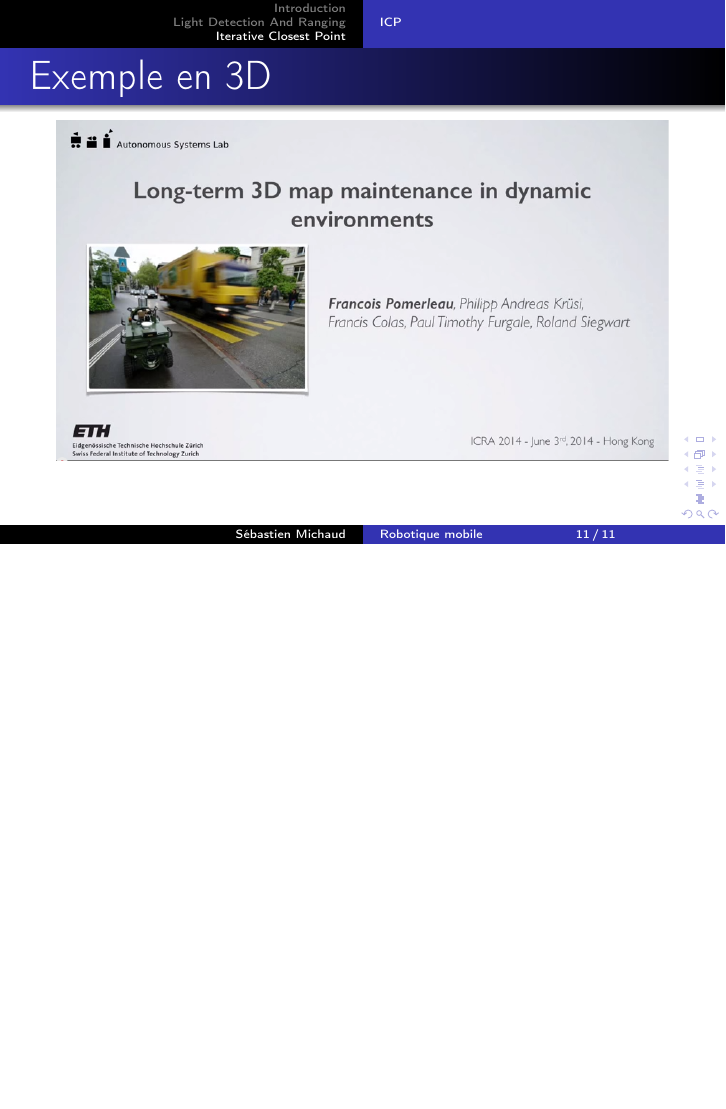
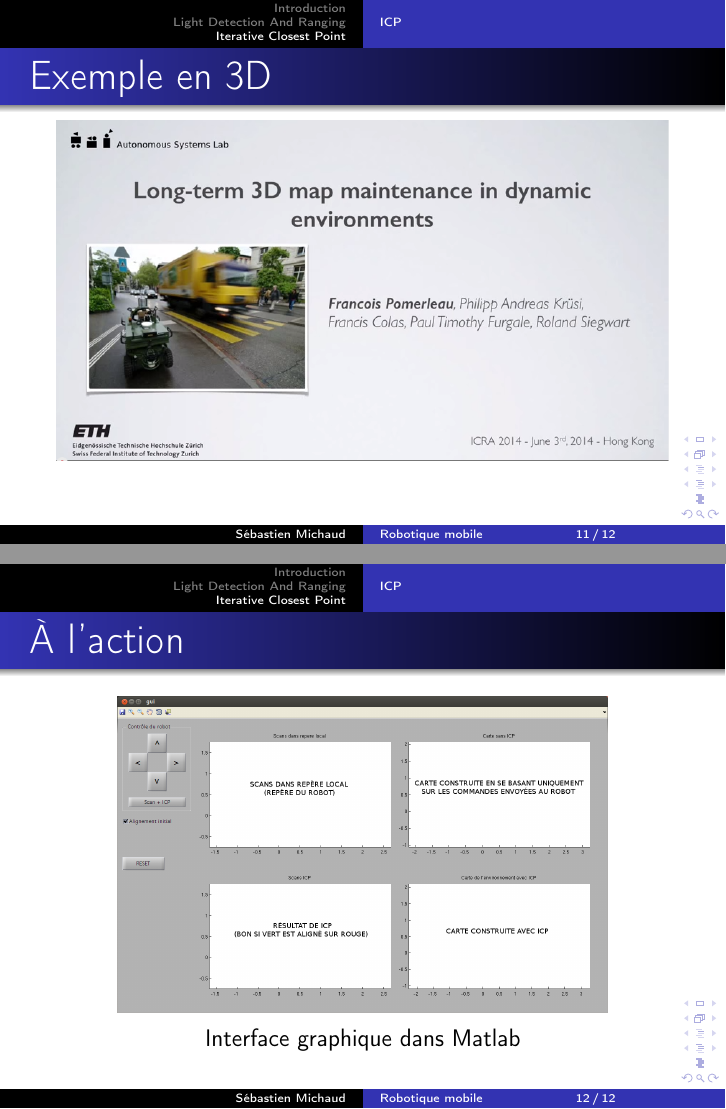
Before and after one commit to smichaud/BeamerTemplate, LaTeX slides (CegepActivity/Presentation.tex, which reads CegepActivity/text/ICP.tex): page 11 of 11 before the commit and pages 11 and 12 of 12 after it, the two joined at a grey line, the shorter picture padded with empty space. Compiled offline with pdfLaTeX.

Commit message:
Added the figure for the Matlab GUI

```diff
--- a/CegepActivity/text/ICP.tex
+++ b/CegepActivity/text/ICP.tex
@@ -51,3 +51,11 @@
     	\centering
     	\movie[showcontrols]{\includegraphics[width=\textwidth]{./media/vid.png}}{./media/icp_pomerleau.mp4}
     \end{frame}
+
+    \begin{frame}
+        \frametitle{À l'action}
+            \begin{figure}
+                \includegraphics[width=0.8\textwidth]{./media/labo.png}
+                \caption{Interface graphique dans Matlab}
+            \end{figure}
+    \end{frame}
```
Also changed, not shown: CegepActivity/media/labo.png (added).
